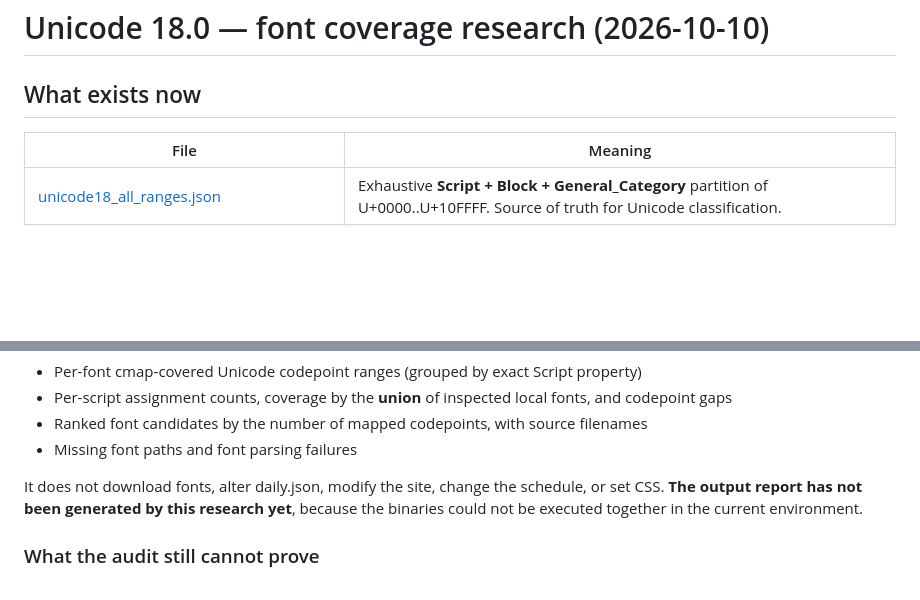
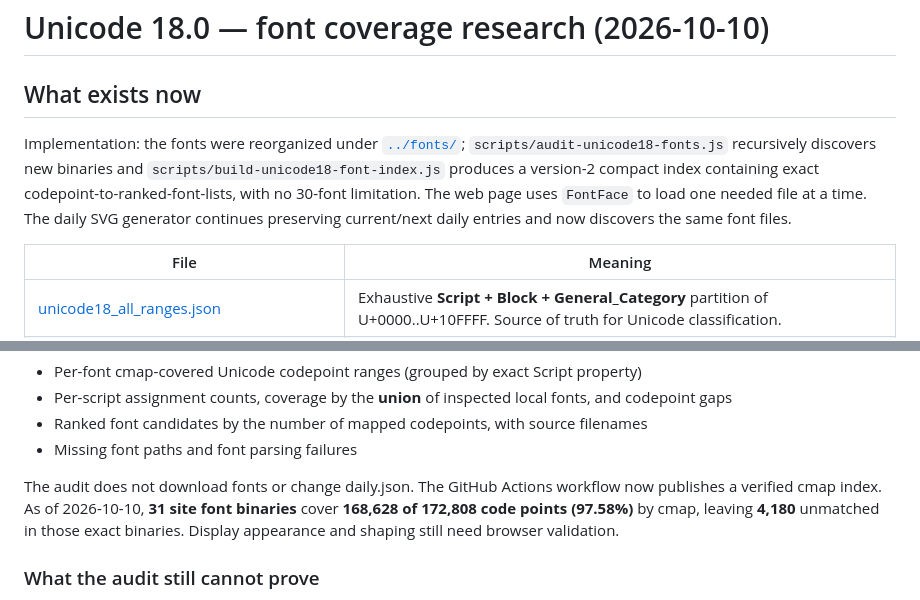
Before and after one commit to Snake-Foot/unicode-converter, a Markdown page: data/UNICODE_FONT_RESEARCH.md, 2 parts joined by grey strips. Drawn GitHub-style; blank space fills up the shorter version.

```diff
--- a/data/UNICODE_FONT_RESEARCH.md
+++ b/data/UNICODE_FONT_RESEARCH.md
@@ -1,6 +1,8 @@
 # Unicode 18.0 — font coverage research (2026-10-10)
 
 ## What exists now
+
+Implementation: the fonts were reorganized under [`../fonts/`](../fonts/README.md); `scripts/audit-unicode18-fonts.js` recursively discovers new binaries and `scripts/build-unicode18-font-index.js` produces a version-2 compact index containing exact codepoint-to-ranked-font-lists, with no 30-font limitation. The web page uses `FontFace` to load one needed file at a time. The daily SVG generator continues preserving current/next daily entries and now discovers the same font files.
 
 | File | Meaning |
 |---|---|
@@ -68,7 +70,7 @@ The audit checks the full Unicode 18 classification partition and encoded count,
 - Ranked font candidates by the number of mapped codepoints, with source filenames
 - Missing font paths and font parsing failures
 
-It does not download fonts, alter daily.json, modify the site, change the schedule, or set CSS. **The output report has not been generated by this research yet**, because the binaries could not be executed together in the current environment.
+The audit does not download fonts or change daily.json. The GitHub Actions workflow now publishes a verified cmap index. As of 2026-10-10, **31 site font binaries** cover **168,628 of 172,808 code points (97.58%)** by cmap, leaving **4,180** unmatched in those exact binaries. Display appearance and shaping still need browser validation.
 
 ### What the audit still cannot prove
 
```
Also changed, not shown: other parts of data/UNICODE_FONT_RESEARCH.md (+4 -4 lines).
